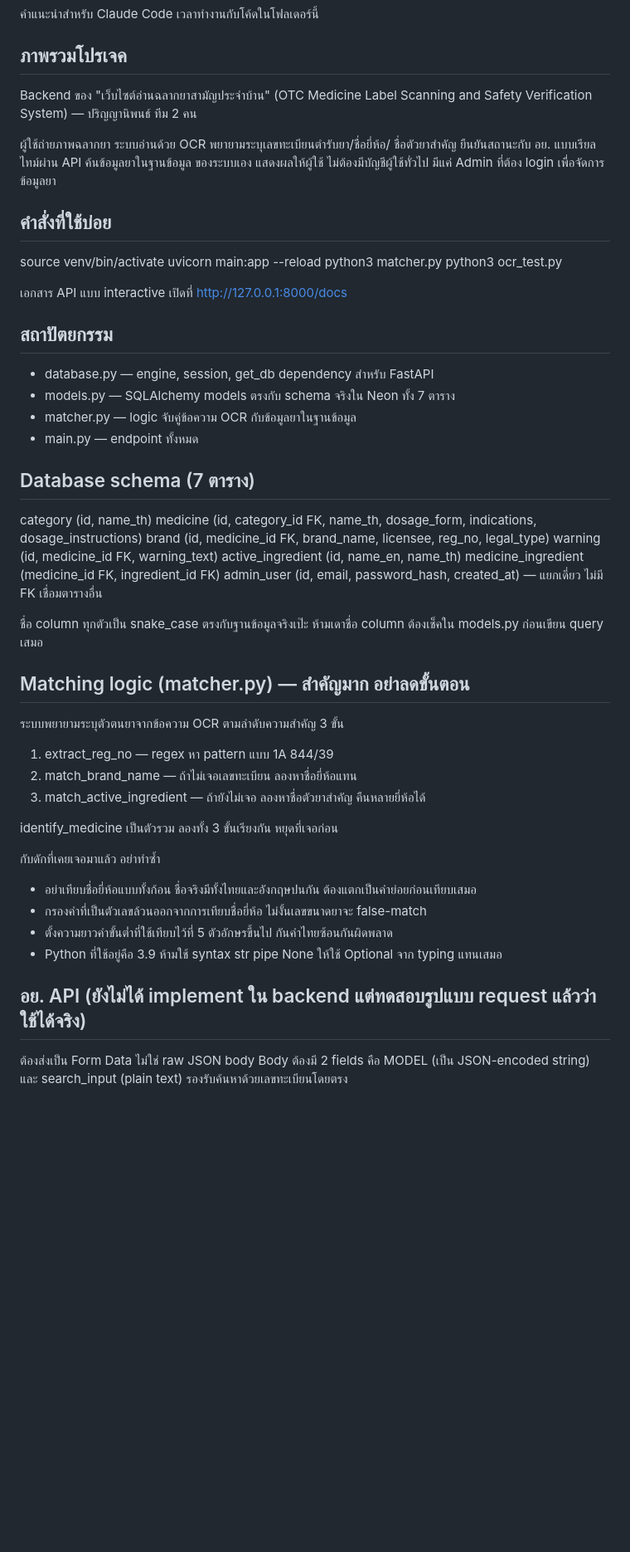
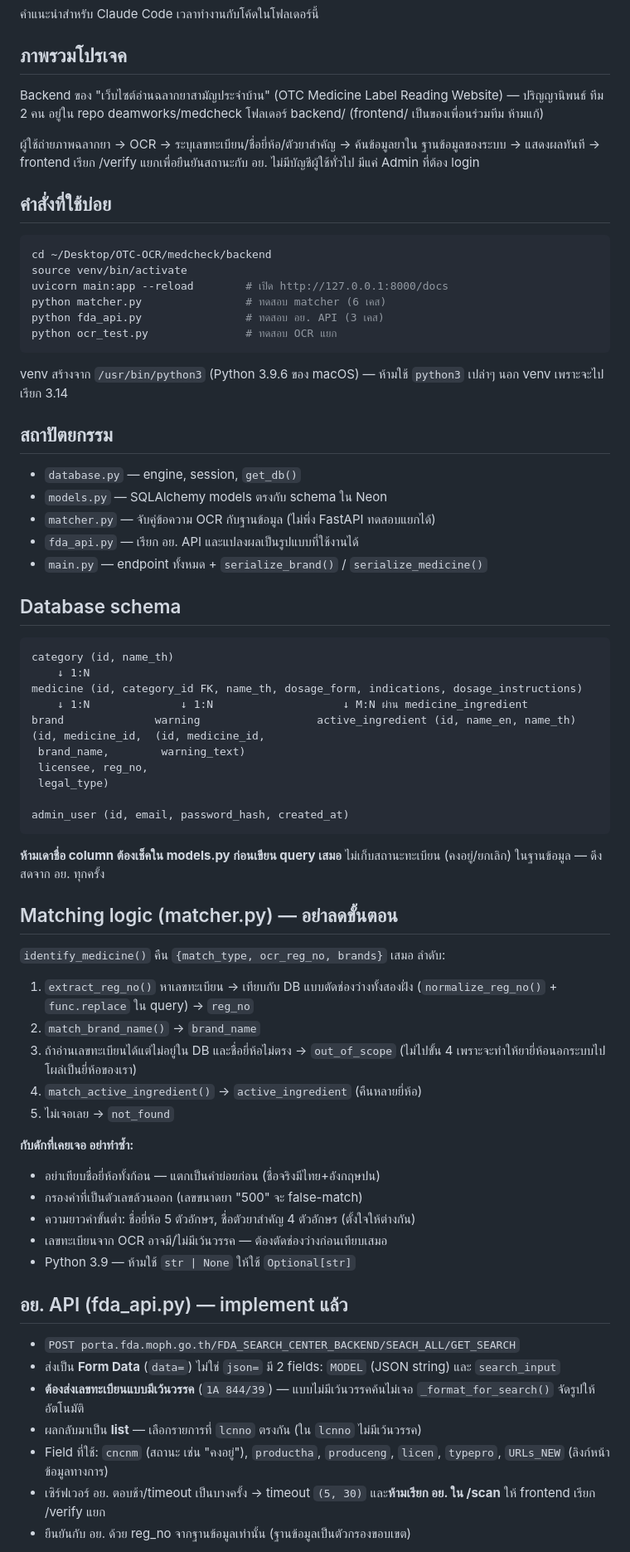
Before and after one commit to deamworks/medcheck, a Markdown page: backend/claude.md, the part around one of its changes. Shown at 83% size. Drawn GitHub-style; blank space fills up the shorter version.

Commit message:
Update docs: /scan, /verify, FDA API details, next steps

````diff
--- a/backend/claude.md
+++ b/backend/claude.md
@@ -4,60 +4,85 @@
 
 ## ภาพรวมโปรเจค
 
-Backend ของ "เว็บไซต์อ่านฉลากยาสามัญประจำบ้าน" (OTC Medicine Label Scanning and
-Safety Verification System) — ปริญญานิพนธ์ ทีม 2 คน
+Backend ของ "เว็บไซต์อ่านฉลากยาสามัญประจำบ้าน" (OTC Medicine Label Reading Website)
+— ปริญญานิพนธ์ ทีม 2 คน อยู่ใน repo deamworks/medcheck โฟลเดอร์ backend/
+(frontend/ เป็นของเพื่อนร่วมทีม ห้ามแก้)
 
-ผู้ใช้ถ่ายภาพฉลากยา ระบบอ่านด้วย OCR พยายามระบุเลขทะเบียนตำรับยา/ชื่อยี่ห้อ/
-ชื่อตัวยาสำคัญ ยืนยันสถานะกับ อย. แบบเรียลไทม์ผ่าน API ค้นข้อมูลยาในฐานข้อมูล
-ของระบบเอง แสดงผลให้ผู้ใช้ ไม่ต้องมีบัญชีผู้ใช้ทั่วไป มีแค่ Admin ที่ต้อง login
-เพื่อจัดการข้อมูลยา
+ผู้ใช้ถ่ายภาพฉลากยา → OCR → ระบุเลขทะเบียน/ชื่อยี่ห้อ/ตัวยาสำคัญ → ค้นข้อมูลยาใน
+ฐานข้อมูลของระบบ → แสดงผลทันที → frontend เรียก /verify แยกเพื่อยืนยันสถานะกับ อย.
+ไม่มีบัญชีผู้ใช้ทั่วไป มีแค่ Admin ที่ต้อง login
 
 ## คำสั่งที่ใช้บ่อย
 
+```bash
+cd ~/Desktop/OTC-OCR/medcheck/backend
 source venv/bin/activate
-uvicorn main:app --reload
-python3 matcher.py
-python3 ocr_test.py
+uvicorn main:app --reload        # เปิด http://127.0.0.1:8000/docs
+python matcher.py                # ทดสอบ matcher (6 เคส)
+python fda_api.py                # ทดสอบ อย. API (3 เคส)
+python ocr_test.py               # ทดสอบ OCR แยก
+```
 
-เอกสาร API แบบ interactive เปิดที่ http://127.0.0.1:8000/docs
+venv สร้างจาก `/usr/bin/python3` (Python 3.9.6 ของ macOS) — ห้ามใช้ `python3`
+เปล่าๆ นอก venv เพราะจะไปเรียก 3.14
 
 ## สถาปัตยกรรม
 
-- database.py — engine, session, get_db dependency สำหรับ FastAPI
-- models.py — SQLAlchemy models ตรงกับ schema จริงใน Neon ทั้ง 7 ตาราง
-- matcher.py — logic จับคู่ข้อความ OCR กับข้อมูลยาในฐานข้อมูล
-- main.py — endpoint ทั้งหมด
+- `database.py` — engine, session, `get_db()`
+- `models.py` — SQLAlchemy models ตรงกับ schema ใน Neon
+- `matcher.py` — จับคู่ข้อความ OCR กับฐานข้อมูล (ไม่พึ่ง FastAPI ทดสอบแยกได้)
+- `fda_api.py` — เรียก อย. API และแปลงผลเป็นรูปแบบที่ใช้งานได้
+- `main.py` — endpoint ทั้งหมด + `serialize_brand()` / `serialize_medicine()`
 
-## Database schema (7 ตาราง)
+## Database schema
 
+```
 category (id, name_th)
+    ↓ 1:N
 medicine (id, category_id FK, name_th, dosage_form, indications, dosage_instructions)
-brand (id, medicine_id FK, brand_name, licensee, reg_no, legal_type)
-warning (id, medicine_id FK, warning_text)
-active_ingredient (id, name_en, name_th)
-medicine_ingredient (medicine_id FK, ingredient_id FK)
-admin_user (id, email, password_hash, created_at) — แยกเดี่ยว ไม่มี FK เชื่อมตารางอื่น
+    ↓ 1:N              ↓ 1:N                    ↓ M:N ผ่าน medicine_ingredient
+brand              warning                  active_ingredient (id, name_en, name_th)
+(id, medicine_id,  (id, medicine_id,
+ brand_name,        warning_text)
+ licensee, reg_no,
+ legal_type)
 
-ชื่อ column ทุกตัวเป็น snake_case ตรงกับฐานข้อมูลจริงเป๊ะ ห้ามเดาชื่อ column
-ต้องเช็คใน models.py ก่อนเขียน query เสมอ
+admin_user (id, email, password_hash, created_at)
+```
 
-## Matching logic (matcher.py) — สำคัญมาก อย่าลดขั้นตอน
+**ห้ามเดาชื่อ column ต้องเช็คใน models.py ก่อนเขียน query เสมอ**
+ไม่เก็บสถานะทะเบียน (คงอยู่/ยกเลิก) ในฐานข้อมูล — ดึงสดจาก อย. ทุกครั้ง
 
-ระบบพยายามระบุตัวตนยาจากข้อความ OCR ตามลำดับความสำคัญ 3 ขั้น
-1. extract_reg_no — regex หา pattern แบบ 1A 844/39
-2. match_brand_name — ถ้าไม่เจอเลขทะเบียน ลองหาชื่อยี่ห้อแทน
-3. match_active_ingredient — ถ้ายังไม่เจอ ลองหาชื่อตัวยาสำคัญ คืนหลายยี่ห้อได้
+## Matching logic (matcher.py) — อย่าลดขั้นตอน
 
-identify_medicine เป็นตัวรวม ลองทั้ง 3 ขั้นเรียงกัน หยุดที่เจอก่อน
+`identify_medicine()` คืน `{match_type, ocr_reg_no, brands}` เสมอ ลำดับ:
 
-กับดักที่เคยเจอมาแล้ว อย่าทำซ้ำ
-- อย่าเทียบชื่อยี่ห้อแบบทั้งก้อน ชื่อจริงมีทั้งไทยและอังกฤษปนกัน ต้องแตกเป็นคำย่อยก่อนเทียบเสมอ
-- กรองคำที่เป็นตัวเลขล้วนออกจากการเทียบชื่อยี่ห้อ ไม่งั้นเลขขนาดยาจะ false-match
-- ตั้งความยาวคำขั้นต่ำที่ใช้เทียบไว้ที่ 5 ตัวอักษรขึ้นไป กันคำไทยซ้อนกันผิดพลาด
-- Python ที่ใช้อยู่คือ 3.9 ห้ามใช้ syntax str pipe None ให้ใช้ Optional จาก typing แทนเสมอ
+1. `extract_reg_no()` หาเลขทะเบียน → เทียบกับ DB แบบตัดช่องว่างทั้งสองฝั่ง
+   (`normalize_reg_no()` + `func.replace` ใน query) → `reg_no`
+2. `match_brand_name()` → `brand_name`
+3. ถ้าอ่านเลขทะเบียนได้แต่ไม่อยู่ใน DB และชื่อยี่ห้อไม่ตรง → `out_of_scope`
+   (ไม่ไปขั้น 4 เพราะจะทำให้ยายี่ห้อนอกระบบไปโผล่เป็นยี่ห้อของเรา)
+4. `match_active_ingredient()` → `active_ingredient` (คืนหลายยี่ห้อ)
+5. ไม่เจอเลย → `not_found`
 
-## อย. API (ยังไม่ได้ implement ใน backend แต่ทดสอบรูปแบบ request แล้วว่าใช้ได้จริง)
+**กับดักที่เคยเจอ อย่าทำซ้ำ:**
+- อย่าเทียบชื่อยี่ห้อทั้งก้อน — แตกเป็นคำย่อยก่อน (ชื่อจริงมีไทย+อังกฤษปน)
+- กรองคำที่เป็นตัวเลขล้วนออก (เลขขนาดยา "500" จะ false-match)
+- ความยาวคำขั้นต่ำ: ชื่อยี่ห้อ 5 ตัวอักษร, ชื่อตัวยาสำคัญ 4 ตัวอักษร (ตั้งใจให้ต่างกัน)
+- เลขทะเบียนจาก OCR อาจมี/ไม่มีเว้นวรรค — ต้องตัดช่องว่างก่อนเทียบเสมอ
+- Python 3.9 — ห้ามใช้ `str | None` ให้ใช้ `Optional[str]`
 
-ต้องส่งเป็น Form Data ไม่ใช่ raw JSON body
-Body ต้องมี 2 fields คือ MODEL (เป็น JSON-encoded string) และ search_input (plain text)
-รองรับค้นหาด้วยเลขทะเบียนโดยตรง
+## อย. API (fda_api.py) — implement แล้ว
+
+- `POST porta.fda.moph.go.th/FDA_SEARCH_CENTER_BACKEND/SEACH_ALL/GET_SEARCH`
+- ส่งเป็น **Form Data** (`data=`) ไม่ใช่ `json=` มี 2 fields: `MODEL` (JSON string)
+  และ `search_input`
+- **ต้องส่งเลขทะเบียนแบบมีเว้นวรรค** (`1A 844/39`) — แบบไม่มีเว้นวรรคค้นไม่เจอ
+  `_format_for_search()` จัดรูปให้อัตโนมัติ
+- ผลกลับมาเป็น **list** — เลือกรายการที่ `lcnno` ตรงกัน (ใน `lcnno` ไม่มีเว้นวรรค)
+- Field ที่ใช้: `cncnm` (สถานะ เช่น "คงอยู่"), `productha`, `produceng`, `licen`,
+  `typepro`, `URLs_NEW` (ลิงก์หน้าข้อมูลทางการ)
+- เซิร์ฟเวอร์ อย. ตอบช้า/timeout เป็นบางครั้ง → timeout `(5, 30)` และ**ห้ามเรียก อย.
+  ใน /scan** ให้ frontend เรียก /verify แยก
+- ยืนยันกับ อย. ด้วย reg_no จากฐานข้อมูลเท่านั้น (ฐานข้อมูลเป็นตัวกรองขอบเขต)
+
````
Also changed, not shown: other parts of backend/claude.md (+12 -2 lines), backend/progress.md (+50 -65 lines).
